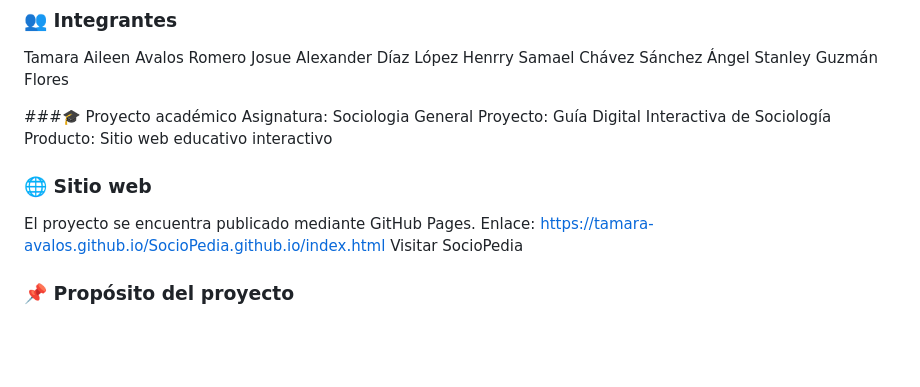
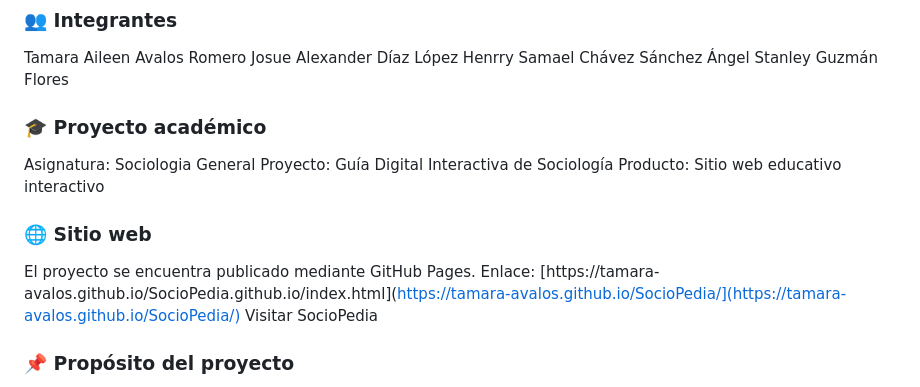
Before and after one commit to Tamara-Avalos/SocioPedia, a Markdown page: README.md, the part around the change. Drawn GitHub-style; blank space fills up the shorter version.

Commit message:
Update README.md
Corrected formatting and updated project link in README.

```diff
--- a/README.md
+++ b/README.md
@@ -4,14 +4,14 @@ Josue Alexander Díaz López
 Henrry Samael Chávez Sánchez
 Ángel Stanley Guzmán Flores
 
-###🎓 Proyecto académico
+### 🎓 Proyecto académico
 Asignatura: Sociologia General
 Proyecto: Guía Digital Interactiva de Sociología
 Producto: Sitio web educativo interactivo
 
 ### 🌐 Sitio web
 El proyecto se encuentra publicado mediante GitHub Pages.
-Enlace: https://tamara-avalos.github.io/SocioPedia.github.io/index.html
+Enlace: [https://tamara-avalos.github.io/SocioPedia.github.io/index.html](https://tamara-avalos.github.io/SocioPedia/](https://tamara-avalos.github.io/SocioPedia/)
 Visitar SocioPedia
 
 ### 📌 Propósito del proyecto
```
